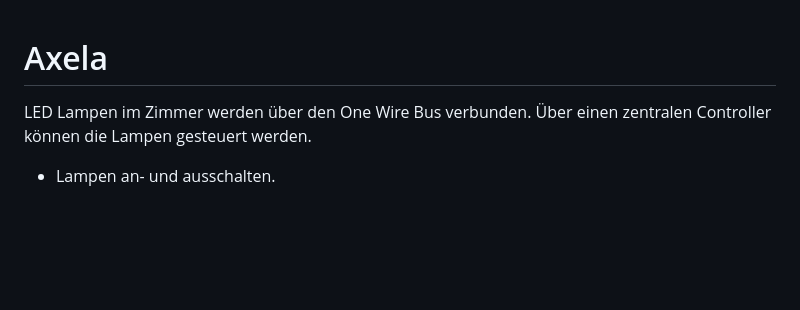
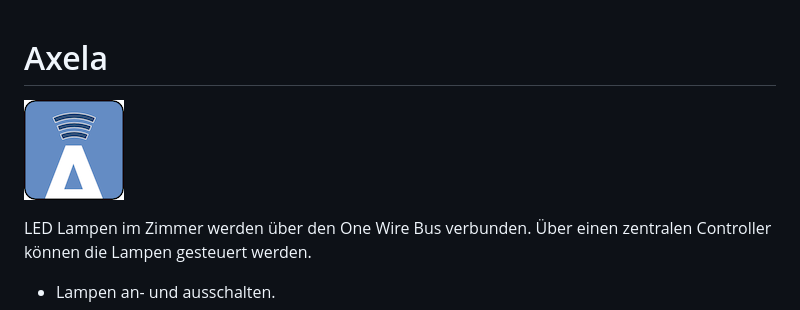
Before and after one commit to mstrupp/Axela, a Markdown page: README.md, the part around the change. Rendered like a GitHub page; pictures changed too: documentation/Axela-Logo.png (added); blank space fills up the shorter version.

Commit message:
Added fancy Axela Logo

```diff
--- a/README.md
+++ b/README.md
@@ -1,4 +1,6 @@
 # Axela
+
+![alt text](documentation/Axela-Logo.png "Axela Logo")
 
 LED Lampen im Zimmer werden über den One Wire Bus verbunden. Über einen zentralen Controller können die Lampen gesteuert werden.
 
```
